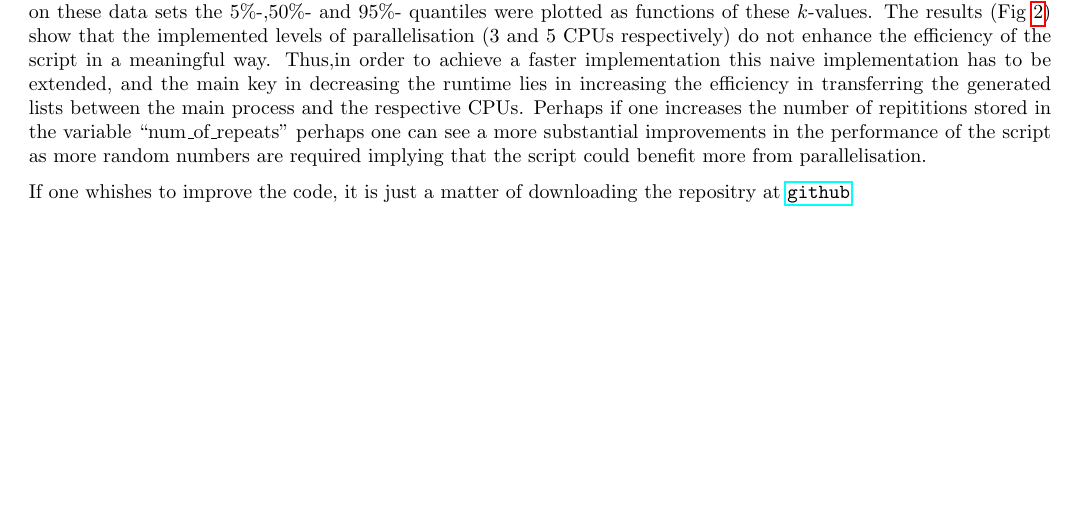
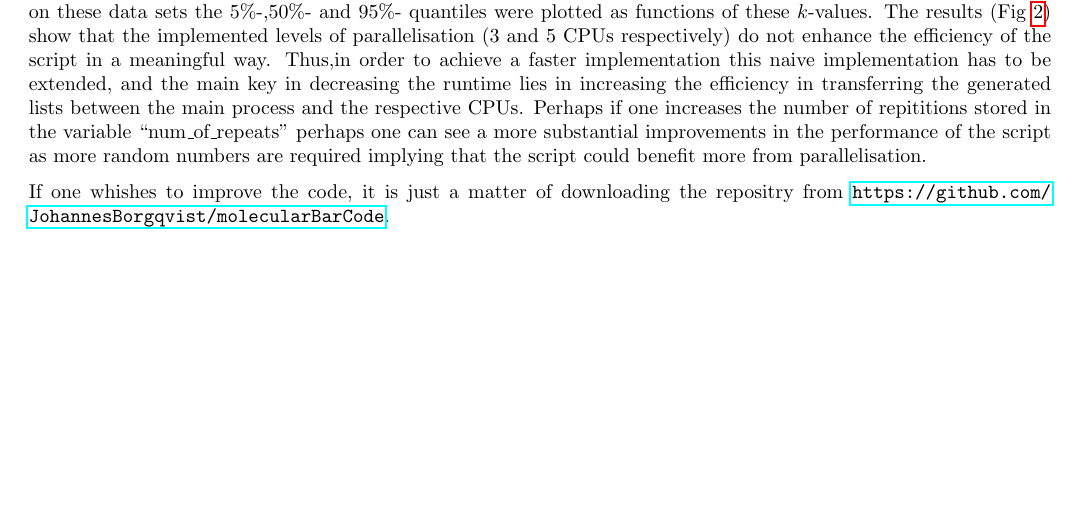
Before and after one commit to JohannesBorgqvist/molecularBarCode, a LaTeX document (MathematicalBackground/mathsMolecularBarCode.tex): part of page 8 of 10, cut so that both start at the same text. Compiled offline with pdfLaTeX.

Commit message:
Fix report

```diff
--- a/MathematicalBackground/mathsMolecularBarCode.tex
+++ b/MathematicalBackground/mathsMolecularBarCode.tex
@@ -181,7 +181,7 @@ The solution algorithm was implemented so that the code was parallelised using m
 
 To deduce whether the implemented script could be rendered more efficient or not, the run time was investigated as a funtion of the number of CPUs implemented. Specifically, the previously described algorithm with $(n,r)=(4^{12},2)$ and ``$\textrm{num\_of\_repeats}=1000$'' was benchmarked five values of k, namely $k\in\left\{10000,20000,30000,40000,50000\right\}$. In order to obtain data sets of the execution times of the scripts, the solution algorithm was repeated $30$ times, and on these data sets the $5\%$-,$50\%$- and $95\%$- quantiles were plotted as functions of these $k$-values. The results (Fig \ref{fig:HPC}) show that the implemented levels of parallelisation (3 and 5 CPUs respectively) do not enhance the efficiency of the script in a meaningful way. Thus,in order to achieve a faster implementation this naive implementation has to be extended, and the main key in decreasing the runtime lies in increasing the efficiency in transferring the generated lists between the main process and the respective CPUs. Perhaps if one increases the number of repititions stored in the variable ``num\_of\_repeats'' perhaps one can see a more substantial improvements in the performance of the script as more random numbers are required implying that the script could benefit more from parallelisation.
 
-If one whishes to improve the code, it is just a matter of downloading the repositry at \url{github}
+If one whishes to improve the code, it is just a matter of downloading the repositry from \url{https://github.com/JohannesBorgqvist/molecularBarCode}.
 
 \begin{figure}[htbp!]
   \begin{center}
```
Also changed, not shown: MathematicalBackground/mathsMolecularBarCode.pdf.
